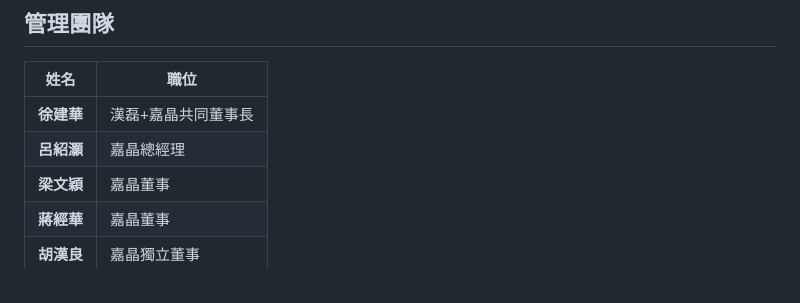
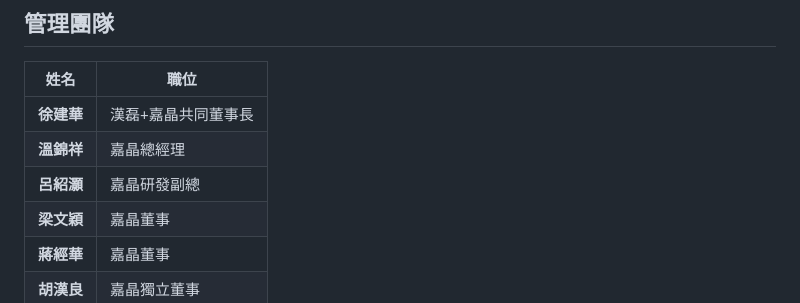
Before and after one commit to superclaw6697-creator/playground, a Markdown page: research/嘉晶電子_EpisilPrecision_3016.md, the part around the change. GitHub-like rendering.

Commit message:
Fix 嘉晶管理團隊：溫錦祥總經理，呂紹灝研發副總
Co-Authored-By: Claude Sonnet 4.6 <noreply@anthropic.com>

```diff
--- a/research/嘉晶電子_EpisilPrecision_3016.md
+++ b/research/嘉晶電子_EpisilPrecision_3016.md
@@ -181,7 +181,8 @@
 | 姓名 | 職位 |
 |------|------|
 | **徐建華** | 漢磊+嘉晶共同董事長 |
-| **呂紹灝** | 嘉晶總經理 |
+| **溫錦祥** | 嘉晶總經理 |
+| **呂紹灝** | 嘉晶研發副總 |
 | **梁文穎** | 嘉晶董事 |
 | **蔣經華** | 嘉晶董事 |
 | **胡漢良** | 嘉晶獨立董事 |
```
